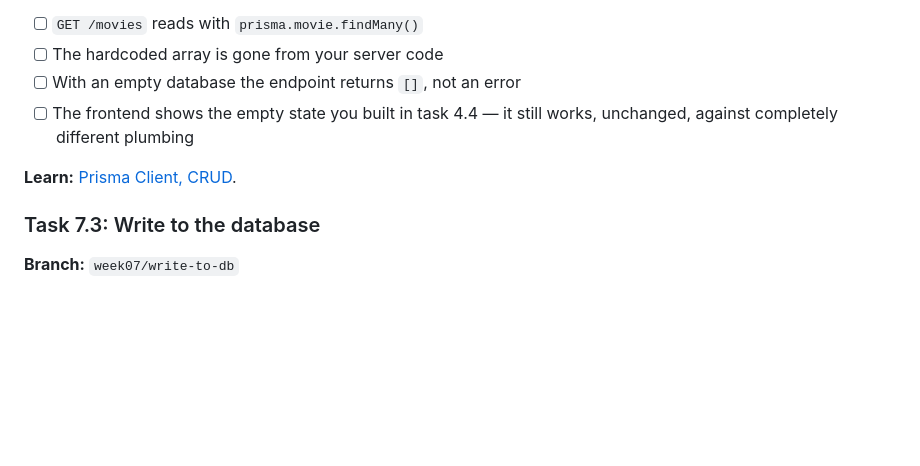
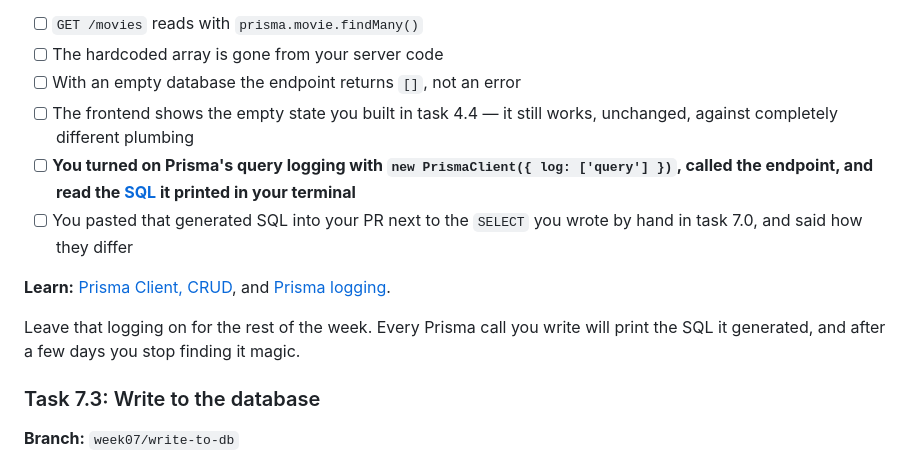
Before and after one commit to ahmadalhaish-tickit/wael-repo, a Markdown page: docs/CURRICULUM.md, the part around one of its changes. Drawn GitHub-style; blank space fills up the shorter version.

```diff
--- a/docs/CURRICULUM.md
+++ b/docs/CURRICULUM.md
@@ -744,8 +793,17 @@ a real [SQLite](GLOSSARY.md#sqlite) file.
 - [ ] With an empty database the endpoint returns `[]`, not an error
 - [ ] The frontend shows the empty state you built in task 4.4 — it still works,
       unchanged, against completely different plumbing
+- [ ] **You turned on Prisma's query logging with
+      `new PrismaClient({ log: ['query'] })`, called the endpoint, and read the
+      [SQL](GLOSSARY.md#sql) it printed in your terminal**
+- [ ] You pasted that generated SQL into your PR next to the `SELECT` you wrote by
+      hand in task 7.0, and said how they differ
 
-**Learn:** [Prisma Client, CRUD](https://www.prisma.io/docs/orm/prisma-client/queries/crud).
+**Learn:** [Prisma Client, CRUD](https://www.prisma.io/docs/orm/prisma-client/queries/crud),
+and [Prisma logging](https://www.prisma.io/docs/orm/prisma-client/observability-and-logging/logging).
+
+Leave that logging on for the rest of the week. Every Prisma call you write will
+print the SQL it generated, and after a few days you stop finding it magic.
 
 ### Task 7.3: Write to the database
 
```
Also changed, not shown: other parts of docs/CURRICULUM.md (+50 -1 lines), docs/GLOSSARY.md (+41 -0 lines).
